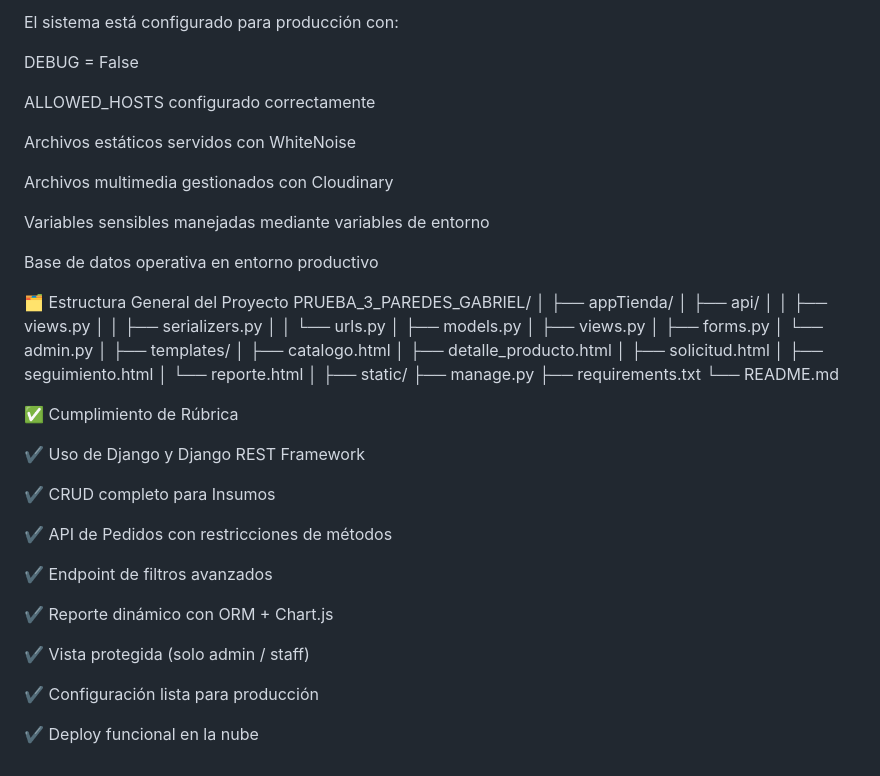
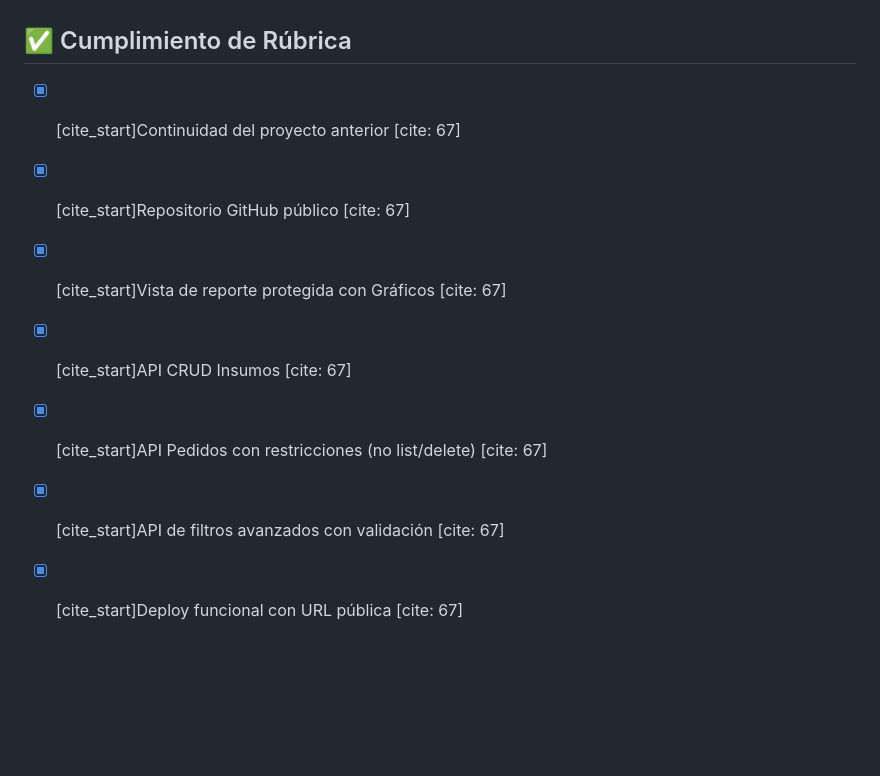
Before and after one commit to Gabriel-21mp/Prueba-3-Backend-Gabriel-Paredes, a Markdown page: README.md, the part around the change printed below. Rendered like a GitHub page; blank space fills up the shorter version.

```diff
--- a/README.md
+++ b/README.md
@@ -144,56 +74,8 @@ Este endpoint permite consultar pedidos sin exponer el listado general, cumplien
-El sistema está configurado para producción con:
-
-DEBUG = False
-
-ALLOWED_HOSTS configurado correctamente
-
-Archivos estáticos servidos con WhiteNoise
-
-Archivos multimedia gestionados con Cloudinary
-
-Variables sensibles manejadas mediante variables de entorno
-
-Base de datos operativa en entorno productivo
-
-🗂️ Estructura General del Proyecto
-PRUEBA_3_PAREDES_GABRIEL/
-│
-├── appTienda/
-│   ├── api/
-│   │   ├── views.py
-│   │   ├── serializers.py
-│   │   └── urls.py
-│   ├── models.py
-│   ├── views.py
-│   ├── forms.py
-│   └── admin.py
-│
-├── templates/
-│   ├── catalogo.html
-│   ├── detalle_producto.html
-│   ├── solicitud.html
-│   ├── seguimiento.html
-│   └── reporte.html
-│
-├── static/
-├── manage.py
-├── requirements.txt
-└── README.md
-
-✅ Cumplimiento de Rúbrica
-
-✔ Uso de Django y Django REST Framework
-
-✔ CRUD completo para Insumos
-
-✔ API de Pedidos con restricciones de métodos
-
-✔ Endpoint de filtros avanzados
-
-✔ Reporte dinámico con ORM + Chart.js
-
-✔ Vista protegida (solo admin / staff)
-
-✔ Configuración lista para producción
-
-✔ Deploy funcional en la nube
+## ✅ Cumplimiento de Rúbrica
+- [x] [cite_start]Continuidad del proyecto anterior [cite: 67]
+- [x] [cite_start]Repositorio GitHub público [cite: 67]
+- [x] [cite_start]Vista de reporte protegida con Gráficos [cite: 67]
+- [x] [cite_start]API CRUD Insumos [cite: 67]
+- [x] [cite_start]API Pedidos con restricciones (no list/delete) [cite: 67]
+- [x] [cite_start]API de filtros avanzados con validación [cite: 67]
+- [x] [cite_start]Deploy funcional con URL pública [cite: 67]
```
Also changed, not shown: other parts of README.md (+55 -125 lines).
